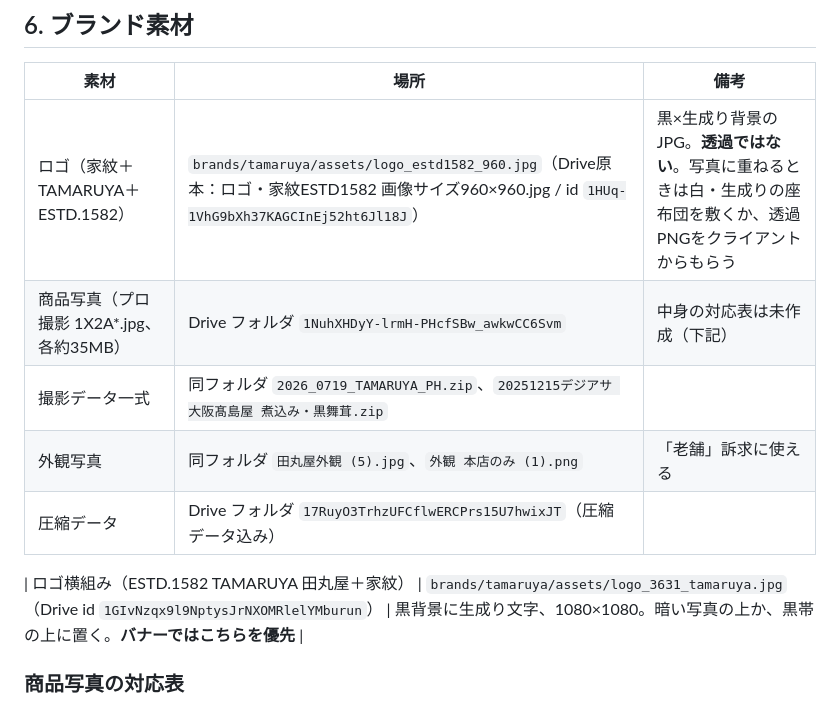
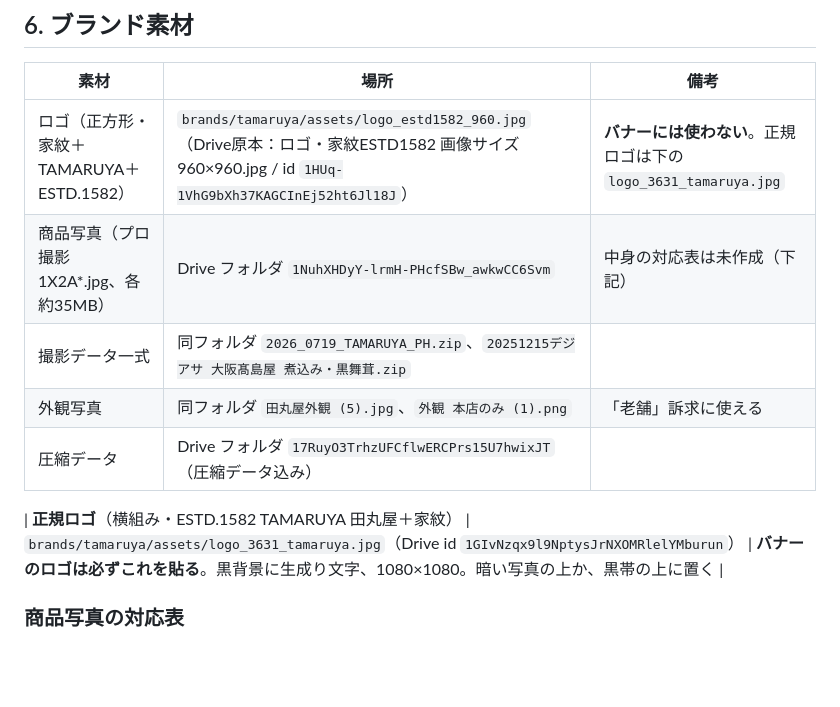
Before and after one commit to coderyu8-ship-it/claude-code-project, a Markdown page: brands/tamaruya/brand.md, the part around the change. GitHub-like rendering; blank space fills up the shorter version.

Commit message:
田丸屋の正規ロゴを logo_3631_tamaruya.jpg に統一
Co-Authored-By: Claude Opus 5.5 <noreply@anthropic.com>
Claude-Session: https://claude.ai/code/session_01CiNzWHzCK4dqtWMzzcPFVw

```diff
--- a/brands/tamaruya/brand.md
+++ b/brands/tamaruya/brand.md
@@ -53,13 +53,13 @@ LPには載っているが、バナーで使う前に**根拠資料をクライ
 
 | 素材 | 場所 | 備考 |
 |---|---|---|
-| ロゴ（家紋＋TAMARUYA＋ESTD.1582） | `brands/tamaruya/assets/logo_estd1582_960.jpg`（Drive原本：ロゴ・家紋ESTD1582 画像サイズ960×960.jpg / id `1HUq-1VhG9bXh37KAGCInEj52ht6Jl18J`） | 黒×生成り背景のJPG。**透過ではない**。写真に重ねるときは白・生成りの座布団を敷くか、透過PNGをクライアントからもらう |
+| ロゴ（正方形・家紋＋TAMARUYA＋ESTD.1582） | `brands/tamaruya/assets/logo_estd1582_960.jpg`（Drive原本：ロゴ・家紋ESTD1582 画像サイズ960×960.jpg / id `1HUq-1VhG9bXh37KAGCInEj52ht6Jl18J`） | **バナーには使わない**。正規ロゴは下の `logo_3631_tamaruya.jpg` |
 | 商品写真（プロ撮影 1X2A*.jpg、各約35MB） | Drive フォルダ `1NuhXHDyY-lrmH-PHcfSBw_awkwCC6Svm` | 中身の対応表は未作成（下記） |
 | 撮影データ一式 | 同フォルダ `2026_0719_TAMARUYA_PH.zip`、`20251215デジアサ 大阪髙島屋 煮込み・黒舞茸.zip` | |
 | 外観写真 | 同フォルダ `田丸屋外観 (5).jpg`、`外観 本店のみ (1).png` | 「老舗」訴求に使える |
 | 圧縮データ | Drive フォルダ `17RuyO3TrhzUFCflwERCPrs15U7hwixJT`（圧縮データ込み） | |
 
-| ロゴ横組み（ESTD.1582 TAMARUYA 田丸屋＋家紋） | `brands/tamaruya/assets/logo_3631_tamaruya.jpg`（Drive id `1GIvNzqx9l9NptysJrNXOMRlelYMburun`） | 黒背景に生成り文字、1080×1080。暗い写真の上か、黒帯の上に置く。**バナーではこちらを優先** |
+| **正規ロゴ**（横組み・ESTD.1582 TAMARUYA 田丸屋＋家紋） | `brands/tamaruya/assets/logo_3631_tamaruya.jpg`（Drive id `1GIvNzqx9l9NptysJrNXOMRlelYMburun`） | **バナーのロゴは必ずこれを貼る**。黒背景に生成り文字、1080×1080。暗い写真の上か、黒帯の上に置く |
 
 ### 商品写真の対応表
 
```
